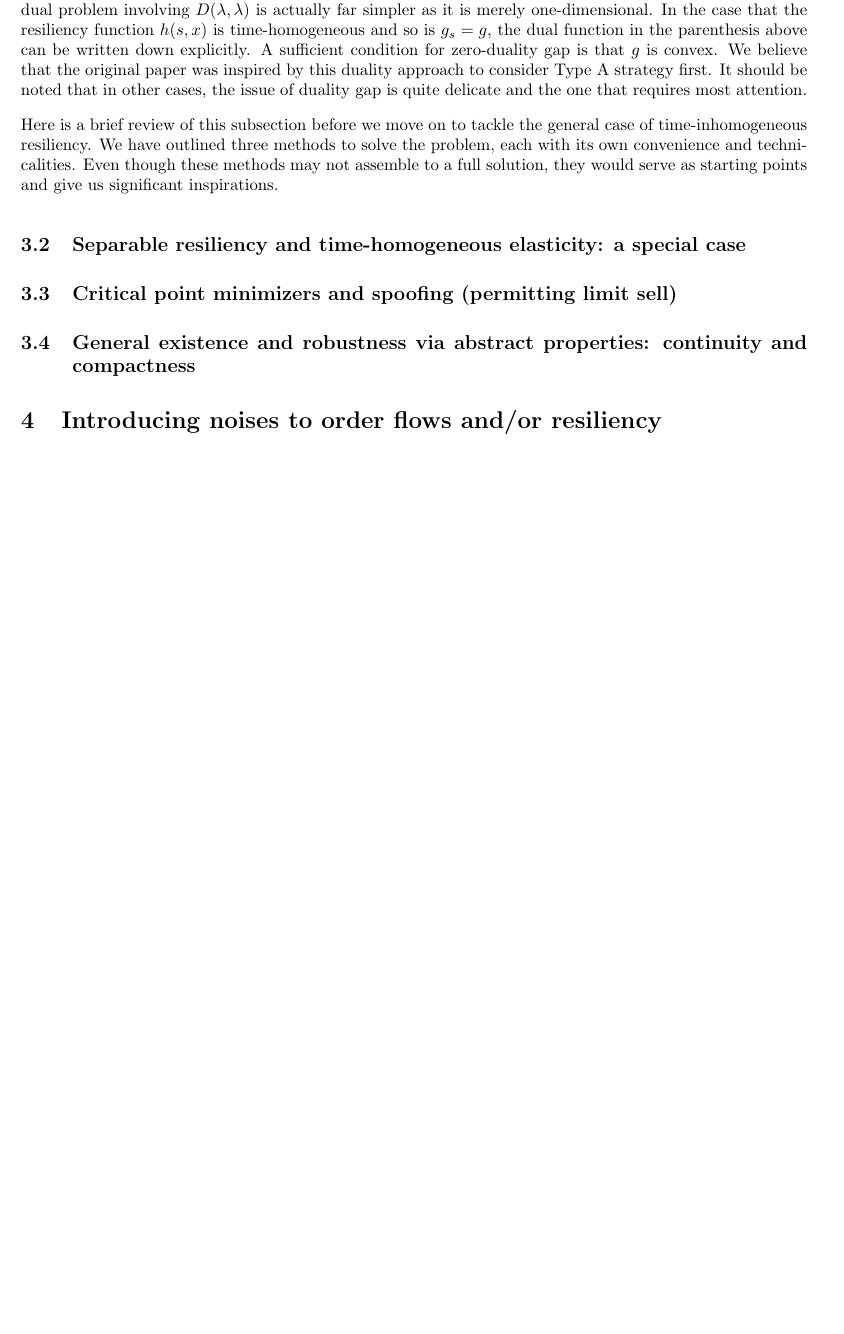
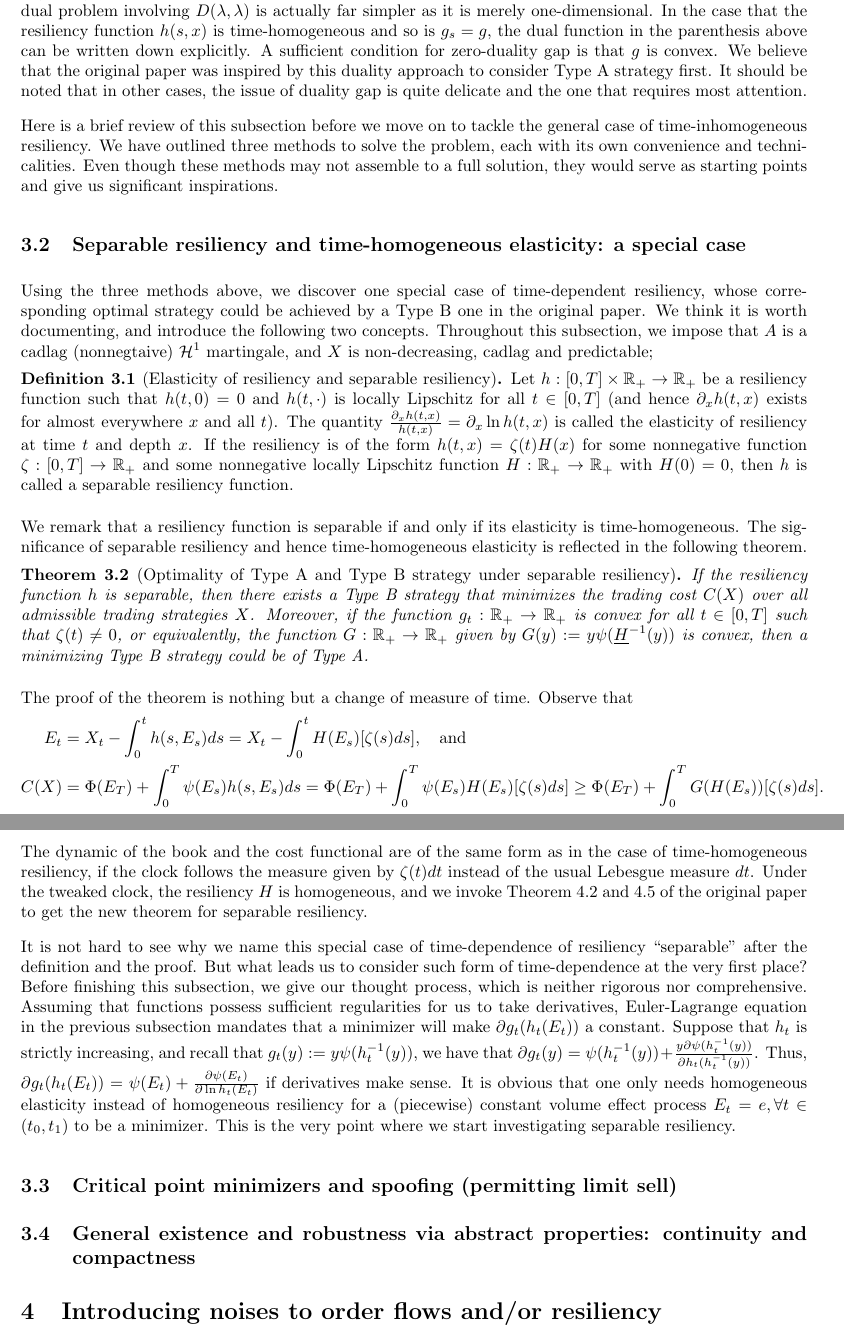
Before and after one commit to yangxikevinou/ExtOneSideLOB, a LaTeX document (ExtOneSideLOB_draft.tex): part of page 10 of 10 before the commit and two parts of pages 10 and 11 of 11 after it, the two joined at a grey line, cut so that both start at the same text, the shorter picture padded with empty space. Compiled offline with pdfLaTeX.

Commit message:
separable resiliency done

```diff
--- a/ExtOneSideLOB_draft.tex
+++ b/ExtOneSideLOB_draft.tex
@@ -280,6 +280,26 @@ Here is a brief review of this subsection before we move on to tackle the genera
 
 
 \subsection{Separable resiliency and time-homogeneous elasticity: a special case}
+Using the three methods above, we discover one special case of time-dependent resiliency, whose corresponding optimal strategy could be achieved by a Type B one in the original paper. We think it is worth documenting, and introduce the following two concepts. Throughout this subsection, we impose that $A$ is a cadlag (nonnegtaive) $\mathcal{H}^1$ martingale, and $X$ is non-decreasing, cadlag and predictable;
+
+\begin{defn}[Elasticity of resiliency and separable resiliency]
+Let $h:[0,T]\times \mathbb{R}_+ \to \mathbb{R}_+$ be a resiliency function such that $h(t,0)=0$ and $h(t,\cdot)$ is locally Lipschitz for all $t\in[0,T]$ (and hence $\partial_x h(t,x)$ exists for almost everywhere $x$ and all $t$). The quantity $\frac{\partial_x h(t,x)}{h(t,x)} = \partial_x \ln h(t,x)$ is called the elasticity of resiliency at time $t$ and depth $x$. If the resiliency is of the form $h(t,x) = \zeta(t) H(x)$ for some nonnegative function $\zeta:[0,T] \to \mathbb{R}_+$ and some nonnegative locally Lipschitz function $H:\mathbb{R}_+ \to \mathbb{R}_+$ with $H(0)=0$, then $h$ is called a separable resiliency function.
+\end{defn}
+
+We remark that a resiliency function is separable if and only if its elasticity is time-homogeneous. The significance of separable resiliency and hence time-homogeneous elasticity is reflected in the following theorem.
+
+\begin{thm}[Optimality of Type A and Type B strategy under separable resiliency]
+If the resiliency function $h$ is separable, then there exists a Type B strategy that minimizes the trading cost $C(X)$ over all admissible trading strategies $X$. Moreover, if the function $g_t:\mathbb{R}_+ \to \mathbb{R}_+$ is convex for all $t\in [0,T]$ such that $\zeta(t)\ne 0$, or equivalently, the function $G:\mathbb{R}_+ \to \mathbb{R}_+$ given by $G(y):= y \psi(\underline{H}^{-1}(y))$ is convex, then a minimizing Type B strategy could be of Type A.
+\end{thm}
+
+The proof of the theorem is nothing but a change of measure of time. Observe that
+\begin{align*}
+E_t &= X_t - \int_0^t h(s,E_s) ds = X_t - \int_0^t H(E_s) [\zeta(s)ds], \quad \textrm{and} \\
+C(X) &= \Phi(E_T) + \int_0^T \psi(E_s) h(s,E_s) ds = \Phi(E_T) + \int_0^T \psi(E_s) H(E_s) [\zeta(s)ds] \ge \Phi(E_T) + \int_0^T G(H(E_s)) [\zeta(s)ds].
+\end{align*}
+The dynamic of the book and the cost functional are of the same form as in the case of time-homogeneous resiliency, if the clock follows the measure given by $\zeta(t)dt$ instead of the usual Lebesgue measure $dt$. Under the tweaked clock, the resiliency $H$ is homogeneous, and we invoke Theorem 4.2 and 4.5 of the original paper to get the new theorem for separable resiliency.
+
+It is not hard to see why we name this special case of time-dependence of resiliency ``separable'' after the definition and the proof. But what leads us to consider such form of time-dependence at the very first place? Before finishing this subsection, we give our thought process, which is neither rigorous nor comprehensive. Assuming that functions possess sufficient regularities for us to take derivatives, Euler-Lagrange equation in the previous subsection mandates that a minimizer will make $\partial g_t(h_t(E_t))$ a constant. Suppose that $h_t$ is strictly increasing, and recall that $g_t(y) := y \psi(h_t^{-1}(y))$, we have that $\partial g_t(y) = \psi(h_t^{-1}(y)) + \frac{y \partial \psi(h_t^{-1}(y))}{\partial h_t(h_t^{-1}(y))}$. Thus, $\partial g_t(h_t(E_t)) = \psi(E_t) + \frac{\partial \psi(E_t)}{\partial \ln h_t(E_t)}$ if derivatives make sense. It is obvious that one only needs homogeneous elasticity instead of homogeneous resiliency for a (piecewise) constant volume effect process $E_t = e, \forall t\in(t_0,t_1)$ to be a minimizer. This is the very point where we start investigating separable resiliency.
 
 
 \subsection{Critical point minimizers and spoofing (permitting limit sell)}
```
Also changed, not shown: ExtOneSideLOB_draft.tex (2 more changed lines).
